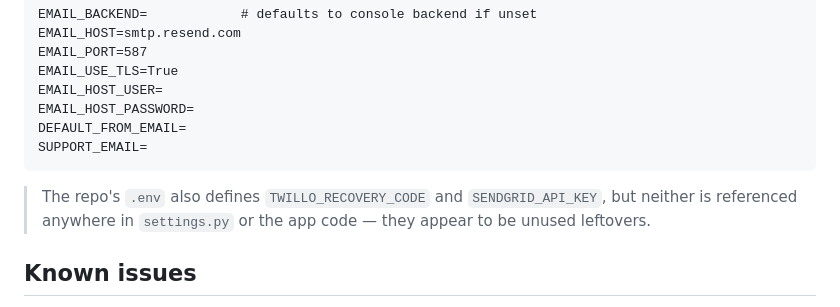
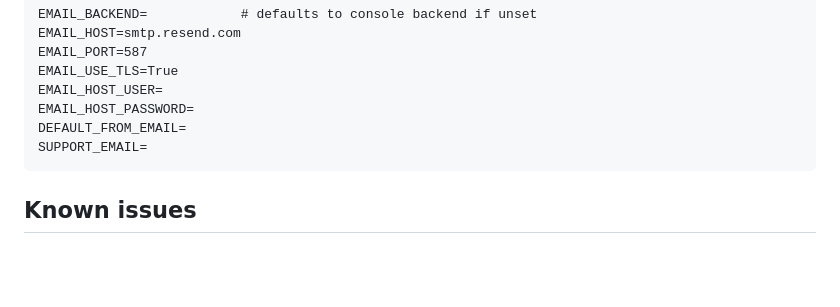
Before and after one commit to isurya7/trivasta, a Markdown page: README.md, the part around the change. Drawn GitHub-style; blank space fills up the shorter version.

Commit message:
Uupdate README to remove unused environment variable notes
Remove mention of unused environment variables TWILLO_RECOVERY_CODE and SENDGRID_API_KEY from README.

````diff
--- a/README.md
+++ b/README.md
@@ -102,8 +102,6 @@ DEFAULT_FROM_EMAIL=
 SUPPORT_EMAIL=
 ```
 
-> The repo's `.env` also defines `TWILLO_RECOVERY_CODE` and `SENDGRID_API_KEY`, but neither is referenced anywhere in `settings.py` or the app code — they appear to be unused leftovers.
-
 ## Known issues
 
 - **`marketplace/ai_support.py` references `settings.GEMINI_API_KEY`**, but `settings.py` never defines it (only `GROQ_API_KEY` and `OPENROUTER_API_KEY` are set from the environment there). The Gemini branch is wrapped in a `try/except`, so it fails silently and falls through to Groq or the keyword-based fallback rather than crashing — but the Gemini fallback for the support chat is effectively dead code until `GEMINI_API_KEY` is added to `settings.py`.
````
